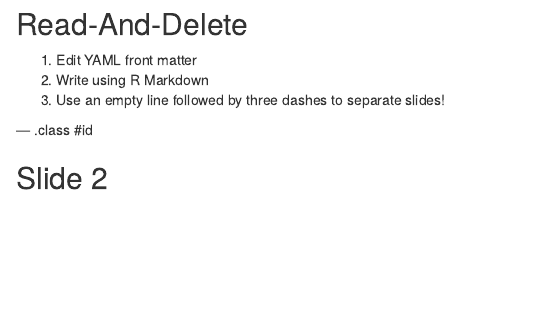
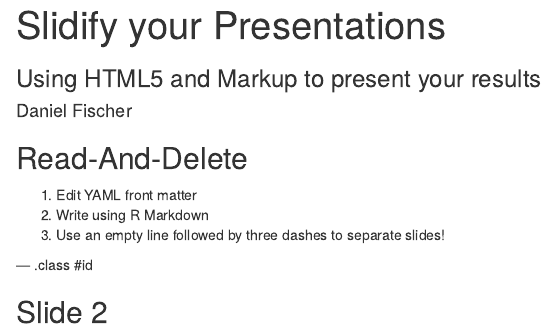
Before and after one commit to fischuu/fischuu.github.io, an R Markdown document (presentations/SlidifyYourPresentations/index.Rmd): the page in a window 1100 px wide, from its top. Rendered offline with R 4.5, knitr and Pandoc, with nearby package versions.

Commit message:
Biostatistics Finland slides initialized

```diff
--- a/presentations/SlidifyYourPresentations/index.Rmd
+++ b/presentations/SlidifyYourPresentations/index.Rmd
@@ -1,8 +1,8 @@
 ---
-title       :
-subtitle    :
-author      :
-job         :
+title       : Slidify your Presentations
+subtitle    : Using HTML5 and Markup to present your results
+author      : Daniel Fischer
+job         : Natural Resources Institute Finland (Luke)
 framework   : io2012        # {io2012, html5slides, shower, dzslides, ...}
 highlighter : highlight.js  # {highlight.js, prettify, highlight}
 hitheme     : tomorrow      #
```
Also changed, not shown: presentations/SlidifyYourPresentations/index.html, presentations/SlidifyYourPresentations/index.md.
